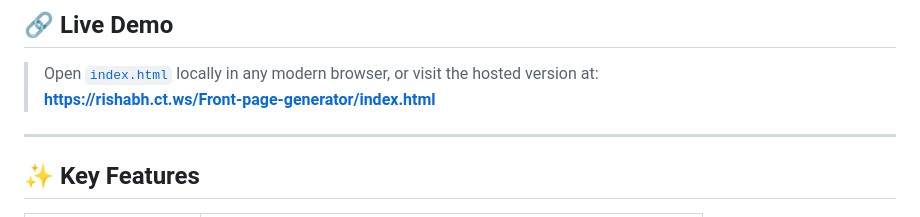
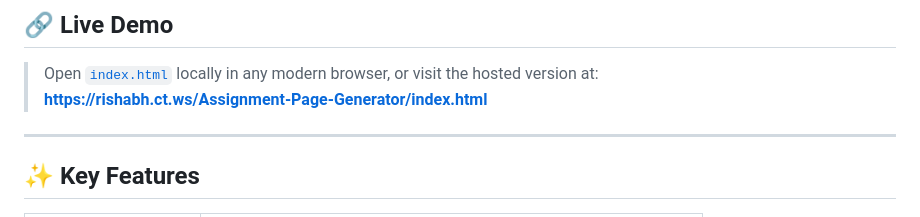
Before and after one commit to IamRishabhJi/FrontPage-Generator, a Markdown page: Front-Page-designer-2/README.md, the part around the change. GitHub-like rendering.

Commit message:
Update live demo link in README.md

```diff
--- a/Front-Page-designer-2/README.md
+++ b/Front-Page-designer-2/README.md
@@ -9,7 +9,7 @@ A clean, fully client-side web application that lets students instantly generate
 ## 🔗 Live Demo
 
 > Open [`index.html`](index.html) locally in any modern browser, or visit the hosted version at:
-> **https://rishabh.ct.ws/Front-page-generator/index.html**
+> **https://rishabh.ct.ws/Assignment-Page-Generator/index.html**
 
 ---
 
```
